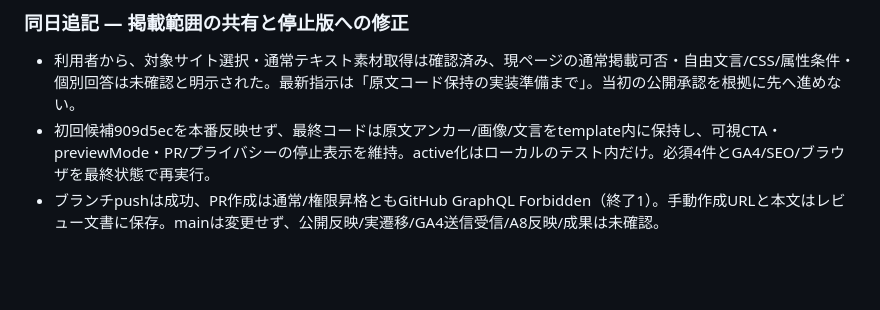
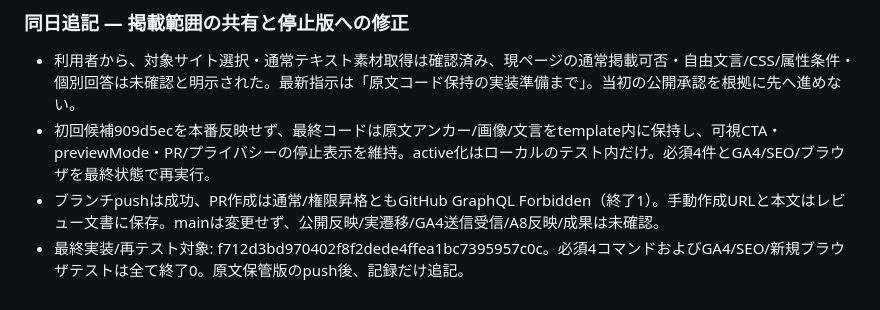
Before and after one commit to going-ux/shikin-lp, a Markdown page: docs/improvement-log.md, the part around the change. GitHub-like rendering; blank space fills up the shorter version.

```diff
--- a/docs/improvement-log.md
+++ b/docs/improvement-log.md
@@ -131,3 +131,4 @@
 - 利用者から、対象サイト選択・通常テキスト素材取得は確認済み、現ページの通常掲載可否・自由文言/CSS/属性条件・個別回答は未確認と明示された。最新指示は「原文コード保持の実装準備まで」。当初の公開承認を根拠に先へ進めない。
 - 初回候補909d5ecを本番反映せず、最終コードは原文アンカー/画像/文言をtemplate内に保持し、可視CTA・previewMode・PR/プライバシーの停止表示を維持。active化はローカルのテスト内だけ。必須4件とGA4/SEO/ブラウザを最終状態で再実行。
 - ブランチpushは成功、PR作成は通常/権限昇格ともGitHub GraphQL Forbidden（終了1）。手動作成URLと本文はレビュー文書に保存。mainは変更せず、公開反映/実遷移/GA4送信受信/A8反映/成果は未確認。
+- 最終実装/再テスト対象: f712d3bd970402f8f2dede4ffea1bc7395957c0c。必須4コマンドおよびGA4/SEO/新規ブラウザテストは全て終了0。原文保管版のpush後、記録だけ追記。
```
Also changed, not shown: docs/ququmo-a8-review-20261026.md (+1 -0 lines).
